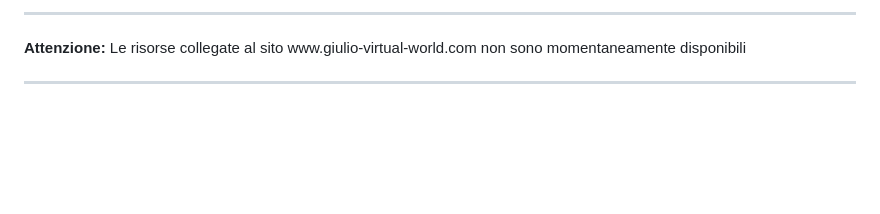
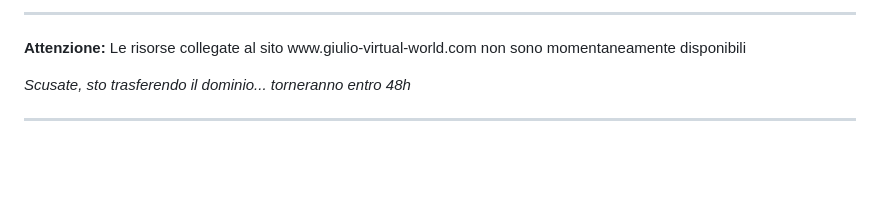
Before and after one commit to Giulio-Virtual-World/Robotic_Arm, a Markdown page: README.md, the part around the change. Rendered like a GitHub page; blank space fills up the shorter version.

Commit message:
Update README with domain transfer notice
Added a note about domain transfer and resource availability.

```diff
--- a/README.md
+++ b/README.md
@@ -1,4 +1,7 @@
-<hr><p style="color:#f00"><b>Attenzione:</b> Le risorse collegate al sito www.giulio-virtual-world.com non sono momentaneamente disponibili</p><hr>
+<hr><p style="color:#f00"><b>Attenzione:</b> Le risorse collegate al sito www.giulio-virtual-world.com non sono momentaneamente disponibili</p>
+
+<i>Scusate, sto trasferendo il dominio... torneranno entro 48h</i>
+<hr>
 <br><br>
 
 # Braccio Robotico Stampato in 3D e Controllato Multi-Piattaforma
```
